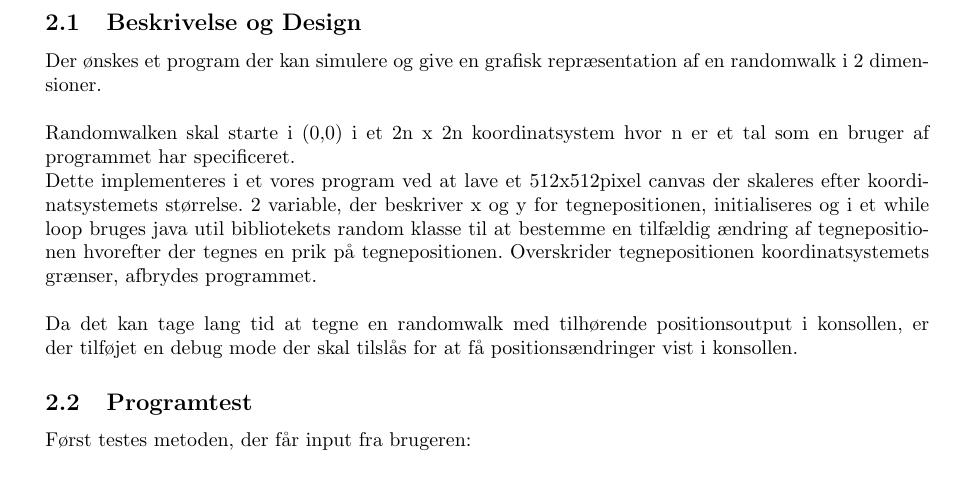
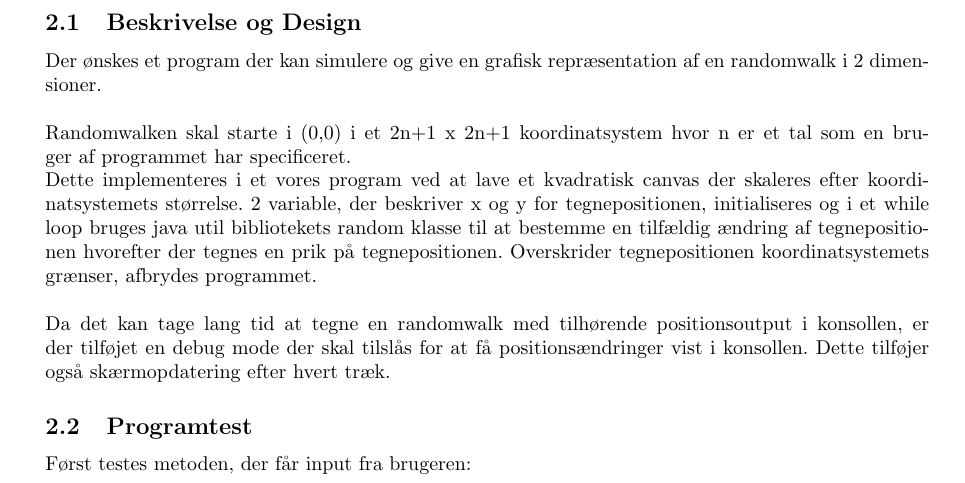
Before and after one commit to skrogh/02102, a LaTeX problem sheet (assignment_3/Rapport/main.tex, which reads assignment_3/Rapport/Opgave2.tex): part of page 3 of 11 before the commit and part of page 4 of 13 after it, cut so that both start at the same text. Compiled offline with pdfLaTeX.

Commit message:
afleveret

```diff
--- a/assignment_3/Rapport/Opgave2.tex
+++ b/assignment_3/Rapport/Opgave2.tex
@@ -2,11 +2,13 @@
 \subsection{Beskrivelse og Design}
 Der ønskes et program der kan simulere og give en grafisk repræsentation af en randomwalk i 2 dimensioner. \\
 \\
-Randomwalken skal starte i (0,0) i et 2n x 2n koordinatsystem hvor n er et tal som en bruger af programmet har specificeret. \\
-Dette implementeres i et vores program ved at lave et 512x512pixel canvas der skaleres efter koordinatsystemets størrelse. 2 variable, der beskriver x og y for tegnepositionen, initialiseres og i et while loop bruges java util bibliotekets random klasse til at bestemme en tilfældig ændring af tegnepositionen hvorefter der tegnes en prik på tegnepositionen. Overskrider tegnepositionen koordinatsystemets grænser, afbrydes programmet.
+Randomwalken skal starte i (0,0) i et 2n+1 x 2n+1 koordinatsystem hvor n er et tal som en bruger af programmet har specificeret. \\
+Dette implementeres i et vores program ved at lave et kvadratisk canvas der skaleres efter koordinatsystemets størrelse.
+2 variable, der beskriver x og y for tegnepositionen, initialiseres og i et while loop bruges java util bibliotekets random klasse til at bestemme en tilfældig ændring af tegnepositionen hvorefter der tegnes en prik på tegnepositionen. Overskrider tegnepositionen koordinatsystemets grænser, afbrydes programmet.
 \\
 \\
-Da det kan tage lang tid at tegne en randomwalk med tilhørende positionsoutput i konsollen, er der tilføjet en debug mode der skal tilslås for at få positionsændringer vist i konsollen.
+Da det kan tage lang tid at tegne en randomwalk med tilhørende positionsoutput i konsollen, er der tilføjet en debug mode der skal tilslås for at få positionsændringer vist i konsollen. Dette tilføjer også skærmopdatering efter hvert træk.
+
 \subsection{Programtest}
 Først testes metoden, der får input fra brugeren:
 
```
Also changed, not shown: assignment_3/Rapport/main.tex (+2 -0 lines), assignment_3/src/maps/Ander IDEer har en anden root mappe..txt (added), 6 other files.
